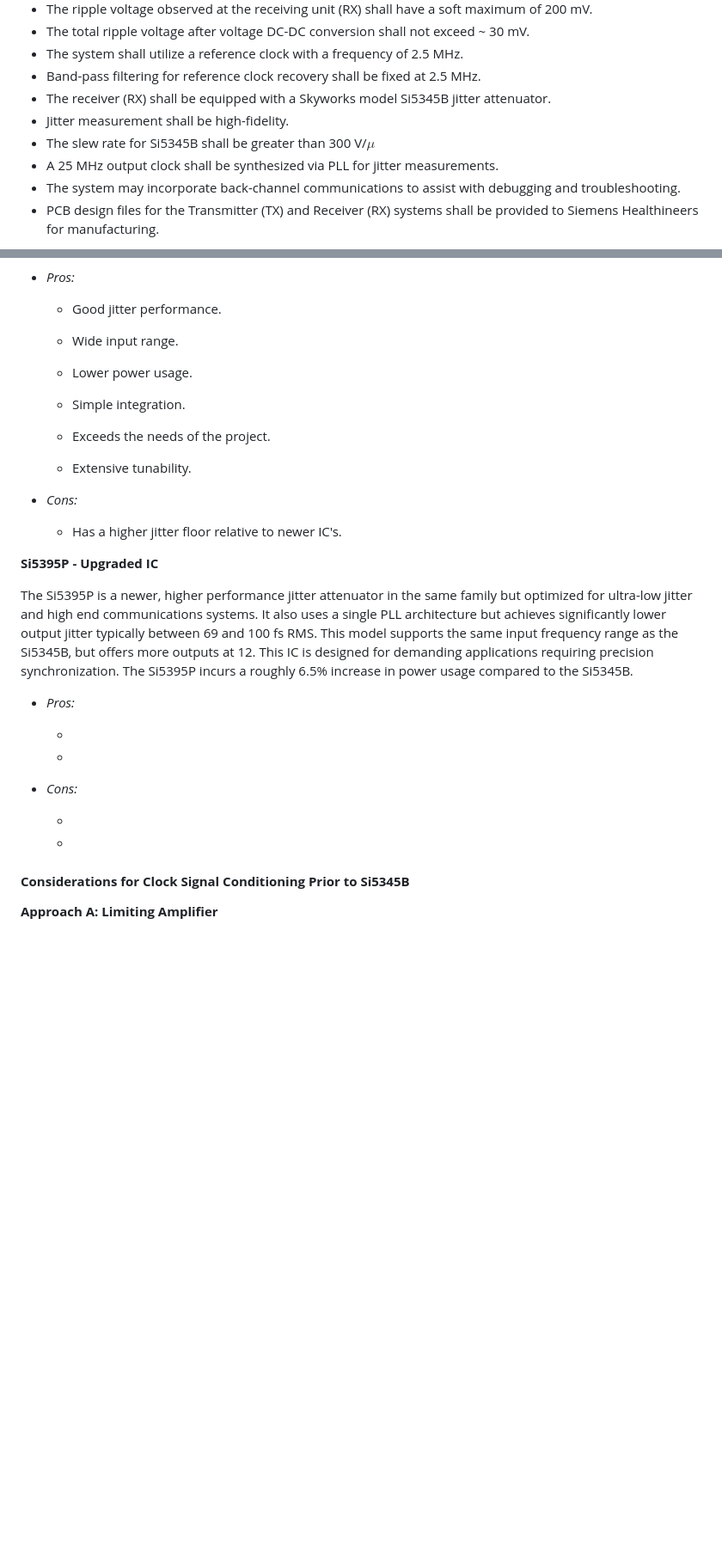
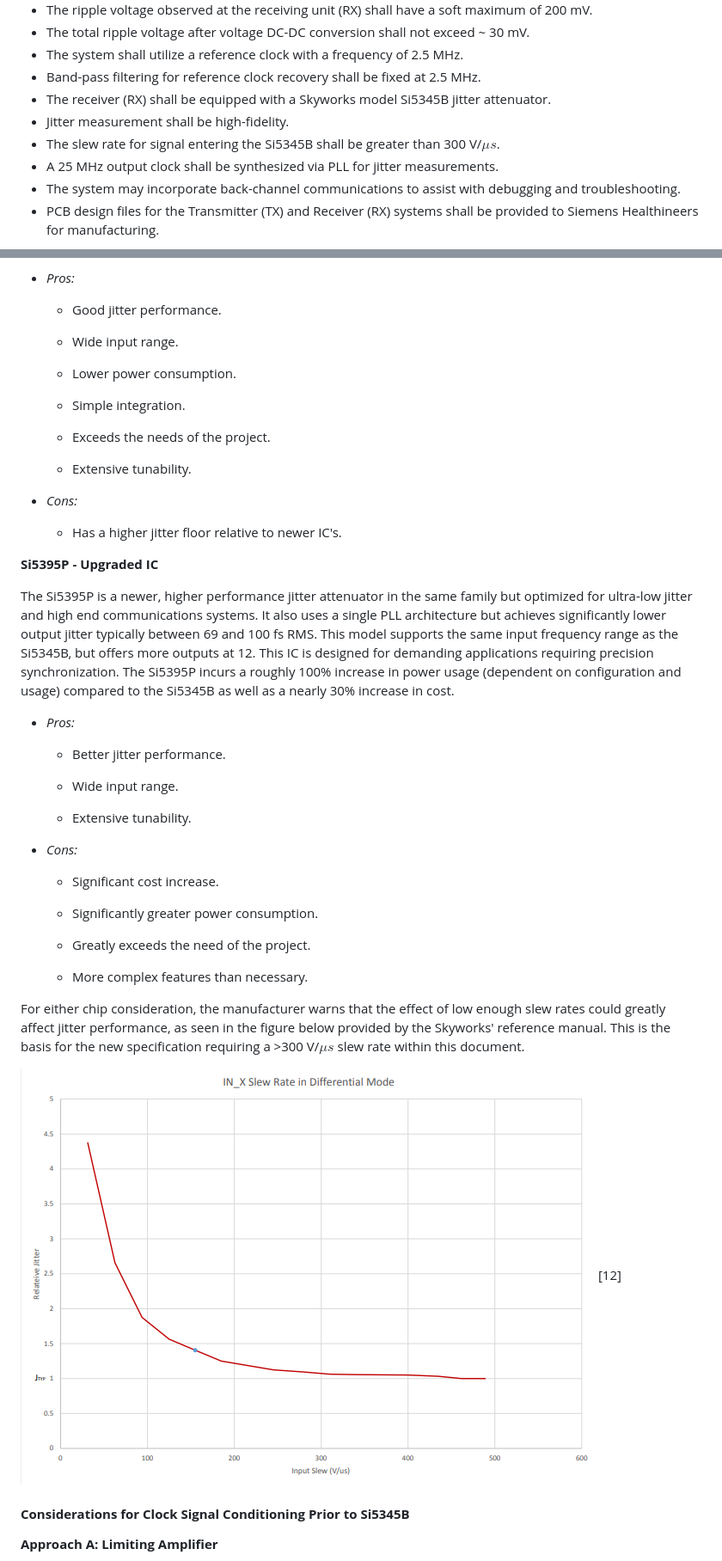
Before and after one commit to TnTech-ECE/S26_Team3_Siemens-Combined-Power-Signal, a Markdown page: Reports/Conceptual_Design.md, 2 parts joined by grey strips. Shown at 86% size. Rendered like a GitHub page; pictures changed too: Documentation/Images/SlewRate.png (added); blank space fills up the shorter version.

Commit message:
Updated Clock comparative analysis section
updated pros/cons of each approach, included graph to show effect of slew rate on jitter performance, and gave selection of approaches

```diff
--- a/Reports/Conceptual_Design.md
+++ b/Reports/Conceptual_Design.md
@@ -19,7 +19,7 @@ Traditionally, PET scanners are made up rings of many detectors that need to be
 - Band-pass filtering for reference clock recovery shall be fixed at 2.5 MHz.
 - The receiver (RX) shall be equipped with a Skyworks model Si5345B jitter attenuator.
 - Jitter measurement shall be high-fidelity.
-- The slew rate for Si5345B shall be greater than 300 V/$\mu$
+- The slew rate for signal entering the Si5345B shall be greater than 300 V/$\mu s$.
 - A 25 MHz output clock shall be synthesized via PLL for jitter measurements.
 - The system may incorporate back-channel communications to assist with debugging and troubleshooting.
 - PCB design files for the Transmitter (TX) and Receiver (RX) systems shall be provided to Siemens Healthineers for manufacturing.
@@ -185,7 +185,7 @@ The Si5345B is a high-performance, general purpose jitter attenuator and clock s
 
     * Wide input range.
 
-    * Lower power usage.
+    * Lower power consumption.
 
     * Simple integration.
 
@@ -199,19 +199,29 @@ The Si5345B is a high-performance, general purpose jitter attenuator and clock s
 
 **Si5395P - Upgraded IC**<!--[Si5395]-->
 
-The Si5395P is a newer, higher performance jitter attenuator in the same family but optimized for ultra-low jitter and high end communications systems. It also uses a single PLL architecture but achieves significantly lower output jitter typically between 69 and 100 fs RMS. This model supports the same input frequency range as the Si5345B, but offers more outputs at 12. This IC is designed for demanding applications requiring precision synchronization. The Si5395P incurs a roughly 6.5% increase in power usage compared to the Si5345B.
+The Si5395P is a newer, higher performance jitter attenuator in the same family but optimized for ultra-low jitter and high end communications systems. It also uses a single PLL architecture but achieves significantly lower output jitter typically between 69 and 100 fs RMS. This model supports the same input frequency range as the Si5345B, but offers more outputs at 12. This IC is designed for demanding applications requiring precision synchronization. The Si5395P incurs a roughly 100% increase in power usage (dependent on configuration and usage) compared to the Si5345B as well as a nearly 30% increase in cost.
 
 * _Pros:_
 
-    *
+    * Better jitter performance.
 
-    *
+    * Wide input range.
+
+    * Extensive tunability.
 
 * _Cons:_
 
-    *
+    * Significant cost increase.
 
-    *
+    * Significantly greater power consumption.
+
+    * Greatly exceeds the need of the project.
+
+    * More complex features than necessary.
+
+For either chip consideration, the manufacturer warns that the effect of low enough slew rates could greatly affect jitter performance, as seen in the figure below provided by the Skyworks' reference manual. This is the basis for the new specification requiring a >300 V/$\mu s$ slew rate within this document.
+
+<img width="668" height="484" alt="Effect of Low Slew Rate on RMS Jitter" src="https://raw.githubusercontent.com/TnTech-ECE/S26_Team3_Siemens-Combined-Power-Signal/refs/heads/Conceptual_Design/Documentation/Images/SlewRate.png"/> [12]
 
 #### **Considerations for Clock Signal Conditioning Prior to Si5345B**
 
```
Also changed, not shown: other parts of Reports/Conceptual_Design.md (+31 -12 lines).
